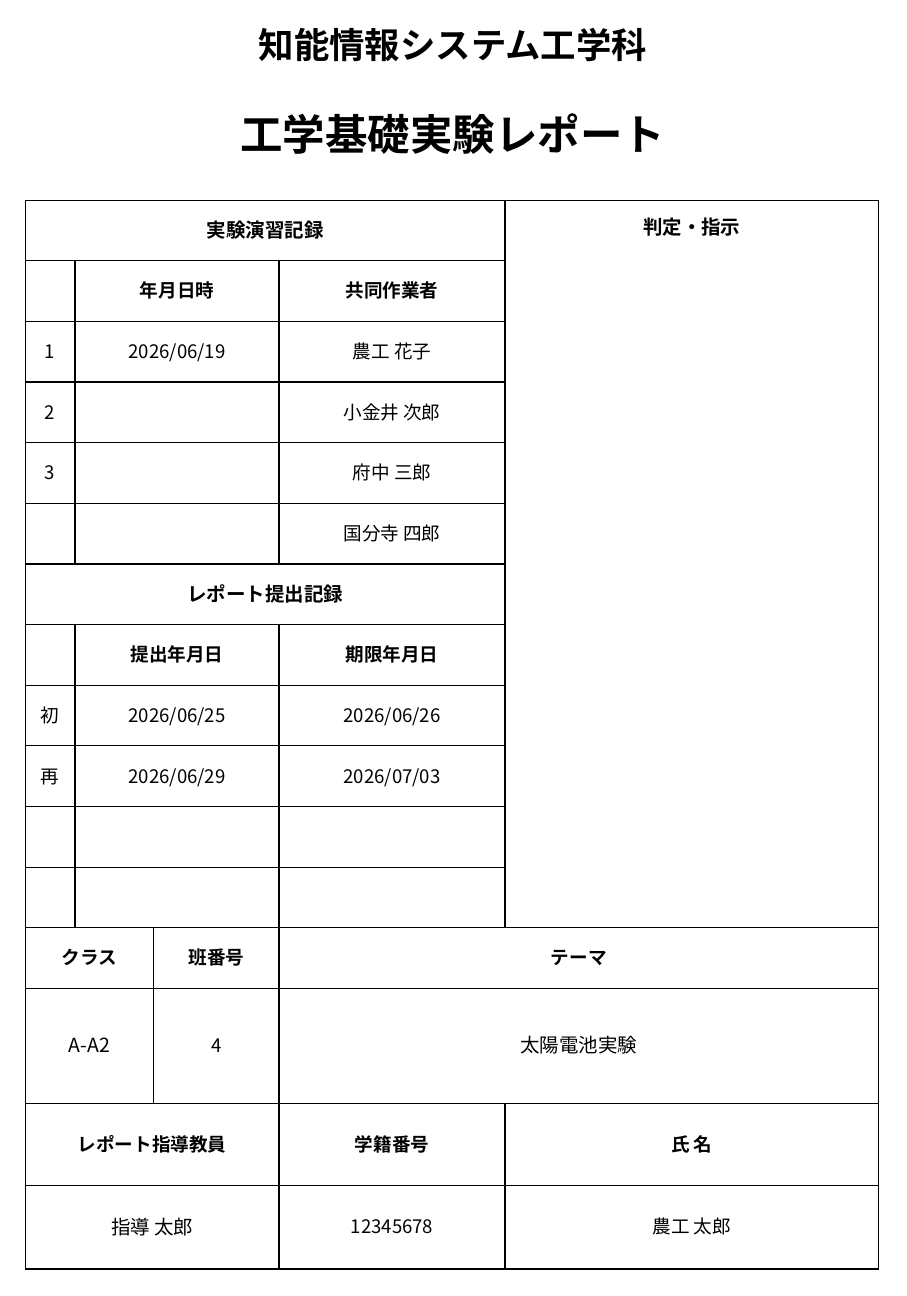
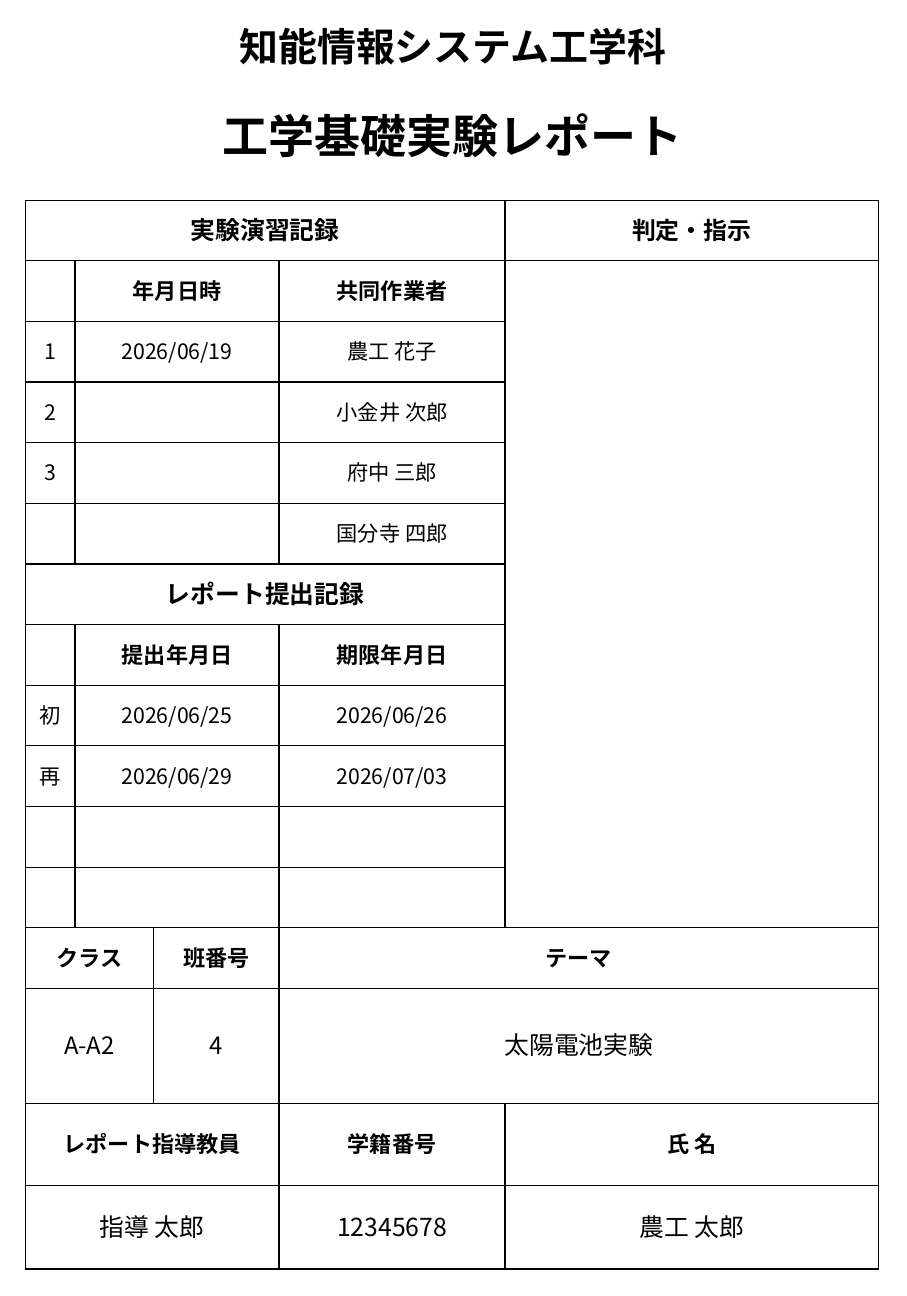
Before and after one commit to chapp3070/typst-cover-for-B1, a Typst document (example_basic.typ, which reads covers/basic_engineering.typ, covers/programming_practice.typ, covers/programming_report.typ): page 1 of 2. Compiled offline with Typst 0.15; a missing font is replaced by an installed copy or a similar font.

Commit message:
Fix evaluation border in basic engineering and enlarge fonts across all templates

```diff
--- a/covers/basic_engineering.typ
+++ b/covers/basic_engineering.typ
@@ -78,61 +78,60 @@
       stroke: 0.7pt + black,
       align: center + horizon,
 
-      // Row 1: 実験演習記録 (cols 1-4) & 判定・指示 (col 5, rows 1-12)
-      table.cell(colspan: 4, align: center + horizon)[#text(weight: "bold", size: 11pt)[実験演習記録]],
-      table.cell(colspan: 1, rowspan: 12, align: center + top)[
-        #v(0.6em)
-        #text(weight: "bold", size: 11pt)[判定・指示]
-        #v(0.6em)
-        #align(left)[#text(size: 10pt)[#eval-instruction]]
+      // Row 1: 実験演習記録 (cols 1-4) & 判定・指示ヘッダー (col 5)
+      // 「判定・指示」の下に水平線を引くため、Row 1 では見出しのみを配置
+      table.cell(colspan: 4, align: center + horizon)[#text(weight: "bold", size: 14pt)[実験演習記録]],
+      table.cell(colspan: 1, align: center + horizon)[#text(weight: "bold", size: 13.5pt)[判定・指示]],
+
+      // Row 2: 年月日時 (cols 2-3) & 共同作業者 (col 4) & 判定・指示記入欄 (col 5, rows 2-12)
+      header-cell([]),
+      table.cell(colspan: 2, align: center + horizon)[#text(weight: "bold", size: 12.5pt)[年月日時]],
+      header-cell([共同作業者]),
+      table.cell(colspan: 1, rowspan: 11, align: left + top)[
+        #pad(x: 10pt, y: 10pt)[#text(size: 11pt)[#eval-instruction]]
       ],
-
-      // Row 2: 年月日時 (cols 2-3) & 共同作業者 (col 4)
-      header-cell([]),
-      table.cell(colspan: 2, align: center + horizon)[#text(weight: "bold", size: 10.5pt)[年月日時]],
-      header-cell([共同作業者]),
 
       // Rows 3-6: 実験記録
       ..exp-list.slice(0, 4).enumerate().map(((idx, item)) => (
         body-cell(item.at("num", default: "")),
-        table.cell(colspan: 2, align: center + horizon)[#text(size: 10.5pt)[#item.at("date", default: "")]],
+        table.cell(colspan: 2, align: center + horizon)[#text(size: 12pt)[#item.at("date", default: "")]],
         body-cell(item.at("collaborator", default: "")),
       )).flatten(),
 
       // Row 7: レポート提出記録
-      table.cell(colspan: 4, align: center + horizon)[#text(weight: "bold", size: 11pt)[レポート提出記録]],
+      table.cell(colspan: 4, align: center + horizon)[#text(weight: "bold", size: 14pt)[レポート提出記録]],
 
       // Row 8: 提出年月日 (cols 2-3) & 期限年月日 (col 4)
       header-cell([]),
-      table.cell(colspan: 2, align: center + horizon)[#text(weight: "bold", size: 10.5pt)[提出年月日]],
+      table.cell(colspan: 2, align: center + horizon)[#text(weight: "bold", size: 12.5pt)[提出年月日]],
       header-cell([期限年月日]),
 
       // Rows 9-12: 提出記録
       ..sub-list.slice(0, 4).map(item => (
         body-cell(item.at("type", default: "")),
-        table.cell(colspan: 2, align: center + horizon)[#text(size: 10.5pt)[#item.at("date", default: "")]],
+        table.cell(colspan: 2, align: center + horizon)[#text(size: 12pt)[#item.at("date", default: "")]],
         body-cell(item.at("deadline", default: "")),
       )).flatten(),
 
       // Row 13: クラス (cols 1-2) / 班番号 (col 3) / テーマ (cols 4-5)
-      table.cell(colspan: 2, align: center + horizon)[#text(weight: "bold", size: 10.5pt)[クラス]],
+      table.cell(colspan: 2, align: center + horizon)[#text(weight: "bold", size: 12.5pt)[クラス]],
       header-cell([班番号]),
-      table.cell(colspan: 2, align: center + horizon)[#text(weight: "bold", size: 10.5pt)[テーマ]],
+      table.cell(colspan: 2, align: center + horizon)[#text(weight: "bold", size: 12.5pt)[テーマ]],
 
       // Row 14: クラス値 / 班番号値 / テーマ値
-      table.cell(colspan: 2, align: center + horizon)[#text(size: 11pt)[#class-name]],
-      body-cell(str(group-number)),
-      table.cell(colspan: 2, align: center + horizon)[#text(size: 11pt)[#theme]],
+      table.cell(colspan: 2, align: center + horizon)[#text(size: 13.5pt)[#class-name]],
+      body-cell(str(group-number), size: 13.5pt),
+      table.cell(colspan: 2, align: center + horizon)[#text(size: 14pt)[#theme]],
 
       // Row 15: レポート指導教員 (cols 1-3) / 学籍番号 (col 4) / 氏 名 (col 5)
-      table.cell(colspan: 3, align: center + horizon)[#text(weight: "bold", size: 10.5pt)[レポート指導教員]],
+      table.cell(colspan: 3, align: center + horizon)[#text(weight: "bold", size: 12.5pt)[レポート指導教員]],
       header-cell([学籍番号]),
       header-cell([氏 名]),
 
       // Row 16: 指導教員値 / 学籍番号値 / 氏名値
-      table.cell(colspan: 3, align: center + horizon)[#text(size: 11pt)[#teacher]],
-      body-cell(student-id),
-      body-cell(author),
+      table.cell(colspan: 3, align: center + horizon)[#text(size: 14pt)[#teacher]],
+      body-cell(student-id, size: 14pt),
+      body-cell(author, size: 14pt),
     )
   ]
 }
--- a/covers/programming_practice.typ
+++ b/covers/programming_practice.typ
@@ -46,11 +46,11 @@
 
       // Row 1: クラス / 内容 ヘッダー
       header-cell([クラス]),
-      table.cell(colspan: 2, align: center + horizon)[#text(weight: "bold", size: 11pt)[内容]],
+      table.cell(colspan: 2, align: center + horizon)[#text(weight: "bold", size: 13pt)[内容]],
 
       // Row 2: クラス / 内容 値
       body-cell(class-name),
-      table.cell(colspan: 2, align: center + horizon)[#text(size: 11pt)[#content]],
+      table.cell(colspan: 2, align: center + horizon)[#text(size: 13.5pt)[#content]],
 
       // Row 3: 担当教員 / 学籍番号 / 氏名 ヘッダー
       header-cell([担当教員]),
--- a/covers/programming_report.typ
+++ b/covers/programming_report.typ
@@ -113,12 +113,12 @@
         let left-s = if (x == 1 or x == 2) and y >= 1 { 0.6pt + black } else { none }
         (top: top-s, bottom: none, left: left-s, right: none)
       },
-      table.cell(colspan: 3)[#gothic("課題実施記録", weight: "bold", size: 14pt)],
-      [], [#gothic("年月日", weight: "bold", size: 12pt)], [#gothic("概要", weight: "bold", size: 12pt)],
+      table.cell(colspan: 3)[#gothic("課題実施記録", weight: "bold", size: 15pt)],
+      [], [#gothic("年月日", weight: "bold", size: 13pt)], [#gothic("概要", weight: "bold", size: 13pt)],
       ..task-list.slice(0, 6).map(it => (
-        mincho(it.at("num", default: "")),
-        mincho(it.at("date", default: "")),
-        mincho(it.at("summary", default: "")),
+        mincho(it.at("num", default: ""), size: 12pt),
+        mincho(it.at("date", default: ""), size: 12pt),
+        mincho(it.at("summary", default: ""), size: 12pt),
       )).flatten(),
     )
   ]
@@ -133,10 +133,10 @@
         let top-s = if y == 1 { 0.6pt + black } else { none }
         (top: top-s, bottom: none, left: none, right: none)
       },
-      [#gothic("判定・指示", weight: "bold", size: 12pt)],
+      [#gothic("判定・指示", weight: "bold", size: 13.5pt)],
       [
-        #set text(font: font-mincho, weight: "regular", size: 10pt)
-        #pad(x: 8pt, y: 8pt)[#eval-instruction]
+        #set text(font: font-mincho, weight: "regular", size: 11pt)
+        #pad(x: 10pt, y: 10pt)[#eval-instruction]
       ],
     )
   ]
@@ -152,12 +152,12 @@
         let left-s = if (x == 1 or x == 2) and y >= 1 { 0.6pt + black } else { none }
         (top: top-s, bottom: none, left: left-s, right: none)
       },
-      table.cell(colspan: 3)[#gothic("レポート提出記録", weight: "bold", size: 14pt)],
-      [], [#gothic("提出年月日", weight: "bold", size: 12pt)], [#gothic("期限年月日", weight: "bold", size: 12pt)],
+      table.cell(colspan: 3)[#gothic("レポート提出記録", weight: "bold", size: 15pt)],
+      [], [#gothic("提出年月日", weight: "bold", size: 13pt)], [#gothic("期限年月日", weight: "bold", size: 13pt)],
       ..sub-list.slice(0, 5).map(it => (
-        mincho(it.at("type", default: "")),
-        mincho(it.at("date", default: "")),
-        mincho(it.at("deadline", default: "")),
+        mincho(it.at("type", default: ""), size: 12pt),
+        mincho(it.at("date", default: ""), size: 12pt),
+        mincho(it.at("deadline", default: ""), size: 12pt),
       )).flatten(),
     )
   ]
@@ -173,17 +173,17 @@
         let left-s = if x >= 1 { 0.6pt + black } else { none }
         (top: top-s, bottom: none, left: left-s, right: none)
       },
-      [#gothic("科目名", weight: "bold", size: 12pt)],
-      [#gothic("テーマ担当教員", weight: "bold", size: 12pt)],
-      [#gothic("学年", weight: "bold", size: 12pt)],
-      [#gothic("学期", weight: "bold", size: 12pt)],
-      [#gothic("単位", weight: "bold", size: 12pt)],
+      [#gothic("科目名", weight: "bold", size: 13pt)],
+      [#gothic("テーマ担当教員", weight: "bold", size: 13pt)],
+      [#gothic("学年", weight: "bold", size: 13pt)],
+      [#gothic("学期", weight: "bold", size: 13pt)],
+      [#gothic("単位", weight: "bold", size: 13pt)],
 
-      [#mincho(subject, size: 12pt)],
-      [#mincho(teacher, size: 14pt)],
-      [#mincho(str(grade), size: 16pt)],
-      [#mincho(semester, size: 16pt)],
-      [#mincho(str(credits), size: 16pt)],
+      [#mincho(subject, size: 13.5pt)],
+      [#mincho(teacher, size: 15pt)],
+      [#mincho(str(grade), size: 17pt)],
+      [#mincho(semester, size: 17pt)],
+      [#mincho(str(credits), size: 17pt)],
     )
   ]
 
@@ -201,26 +201,26 @@
         #grid(
           columns: (1fr, 1fr),
           align: center + horizon,
-          [#gothic("テーマ番号", weight: "bold", size: 12pt)],
-          [#gothic("テーマ名", weight: "bold", size: 12pt)],
+          [#gothic("テーマ番号", weight: "bold", size: 13pt)],
+          [#gothic("テーマ名", weight: "bold", size: 13pt)],
         )
       ],
       [
         #grid(
           columns: (1fr, 1fr),
           align: center + horizon,
-          [#gothic("学籍番号", weight: "bold", size: 12pt)],
-          [#gothic("氏　名", weight: "bold", size: 12pt)],
+          [#gothic("学籍番号", weight: "bold", size: 13pt)],
+          [#gothic("氏　名", weight: "bold", size: 13pt)],
         )
       ],
 
       [
-        #set text(font: font-mincho, weight: "regular", size: 12pt)
+        #set text(font: font-mincho, weight: "regular", size: 13.5pt)
         #if theme-number != "" [#theme-number \ ]
         #if theme != "" [#theme]
       ],
       [
-        #set text(font: font-mincho, weight: "regular", size: 16pt)
+        #set text(font: font-mincho, weight: "regular", size: 17.5pt)
         #student-id #h(1.2em) #author
       ],
     )
```
Also changed, not shown: covers/basic_engineering.typ (14 more changed lines), covers/programming_practice.typ (12 more changed lines), covers/programming_report.typ (6 more changed lines).
